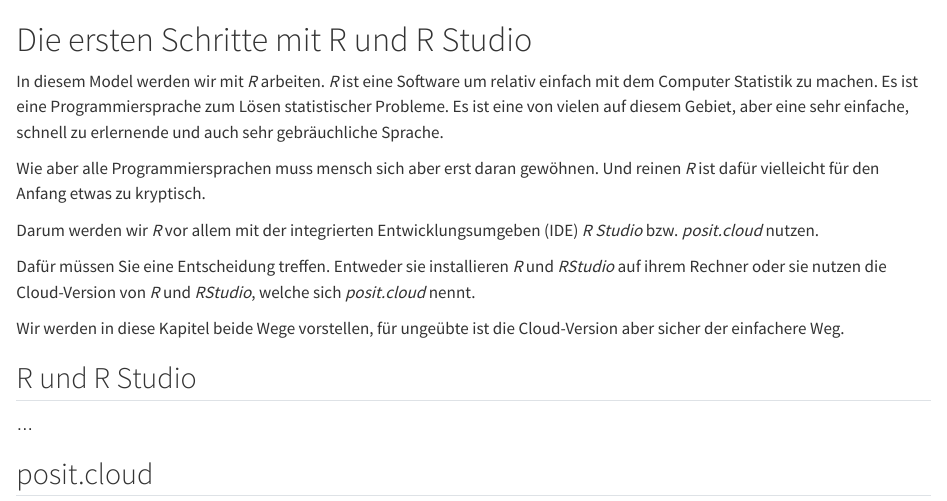
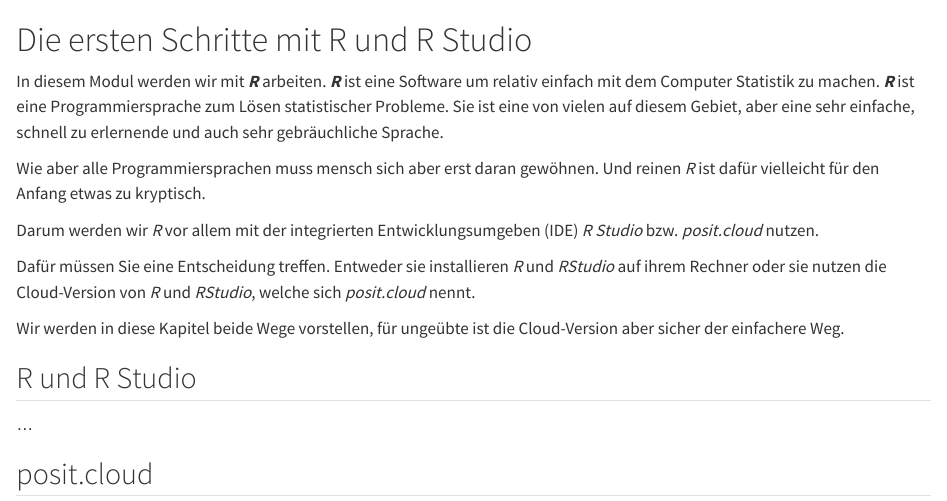
Before and after one commit to NMarkgraf/QuantitativeMethodenDerInformatik-Skript, a Quarto document (Kapitel-1.qmd): the page in a window 1100 px wide, from its top. Rendered offline with R 4.5, knitr and Pandoc in place of Quarto, with nearby package versions.

Commit message:
Kleinere Updates

```diff
--- a/Kapitel-1.qmd
+++ b/Kapitel-1.qmd
@@ -1,7 +1,6 @@
 # Die ersten Schritte mit R und R Studio
 
-In diesem Model werden wir mit *R* arbeiten.
-*R* ist eine Software um relativ einfach mit dem Computer Statistik zu machen. Es ist eine Programmiersprache zum Lösen statistischer Probleme. Es ist eine von vielen auf diesem Gebiet, aber eine sehr einfache, schnell zu erlernende und auch sehr gebräuchliche Sprache.
+In diesem Modul werden wir mit ***R*** arbeiten. ***R*** ist eine Software um relativ einfach mit dem Computer Statistik zu machen. ***R*** ist eine Programmiersprache zum Lösen statistischer Probleme. Sie ist eine von vielen auf diesem Gebiet, aber eine sehr einfache, schnell zu erlernende und auch sehr gebräuchliche Sprache.
 
 Wie aber alle Programmiersprachen muss mensch sich aber erst daran gewöhnen. Und reinen *R* ist dafür vielleicht für den Anfang etwas zu kryptisch.
 
--- a/_quarto.yml
+++ b/_quarto.yml
@@ -8,6 +8,7 @@
   chapters:
     - index.qmd
     - Kapitel-1.qmd
+    - Kapitel-2.qmd
     - summary.qmd
     - references.qmd
 
```
Also changed, not shown: Kapitel-2.qmd (added, +3 -0 lines), index.qmd (line endings or trailing spaces), _quarto.yml (2 more changed lines).
